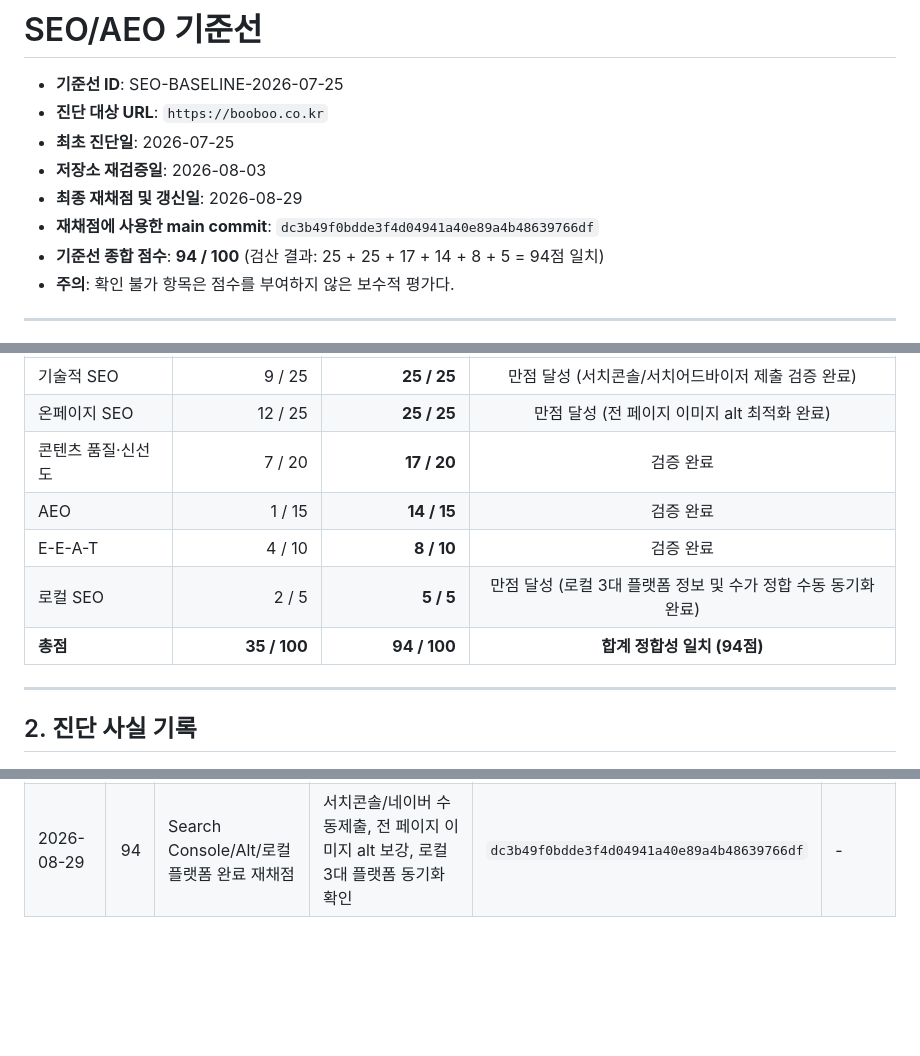
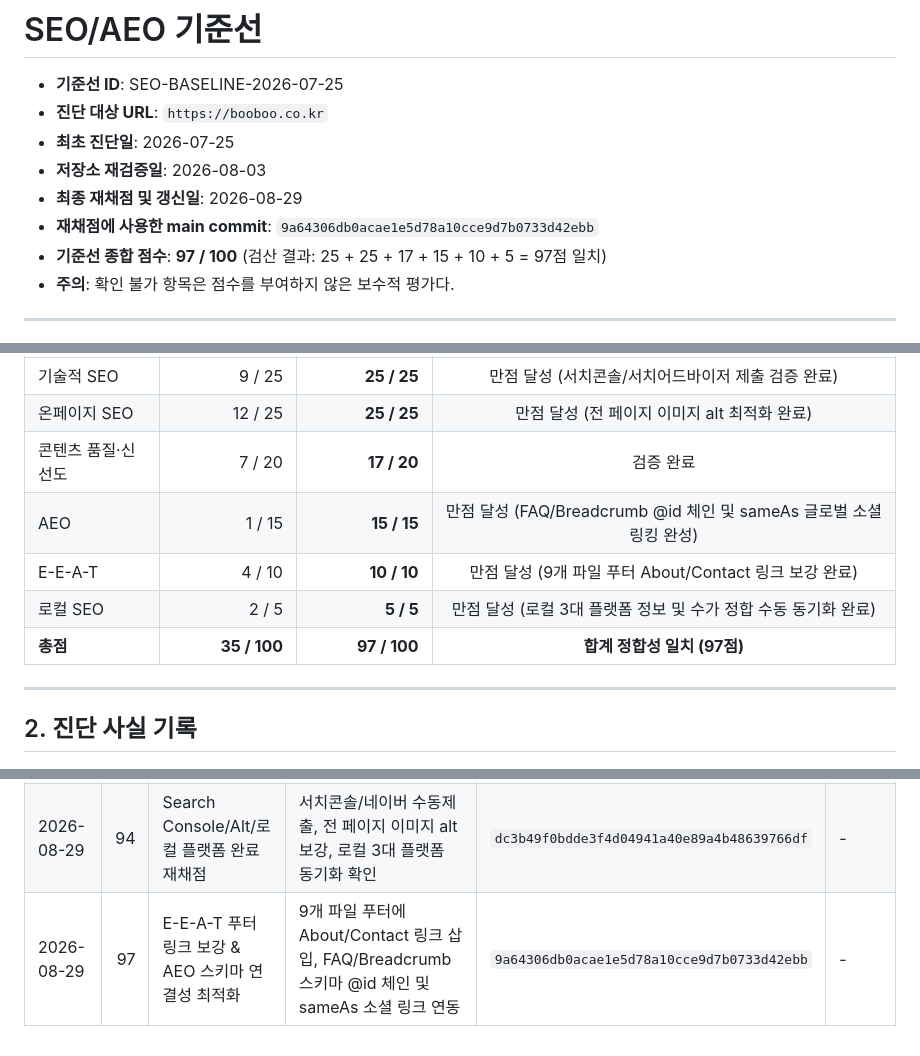
Before and after one commit to junesight/booboohani, a Markdown page: docs/SEO_BASELINE.md, 3 parts joined by grey strips. Drawn GitHub-style; blank space fills up the shorter version.

Commit message:
docs(seo): update baseline score report to 97 after EEAT and AEO optimizations

```diff
--- a/docs/SEO_BASELINE.md
+++ b/docs/SEO_BASELINE.md
@@ -5,8 +5,8 @@
 - **최초 진단일**: 2026-07-25
 - **저장소 재검증일**: 2026-08-03
 - **최종 재채점 및 갱신일**: 2026-08-29
-- **재채점에 사용한 main commit**: `dc3b49f0bdde3f4d04941a40e89a4b48639766df`
-- **기준선 종합 점수**: **94 / 100** (검산 결과: 25 + 25 + 17 + 14 + 8 + 5 = 94점 일치)
+- **재채점에 사용한 main commit**: `9a64306db0acae1e5d78a10cce9d7b0733d42ebb`
+- **기준선 종합 점수**: **97 / 100** (검산 결과: 25 + 25 + 17 + 15 + 10 + 5 = 97점 일치)
 - **주의**: 확인 불가 항목은 점수를 부여하지 않은 보수적 평가다.
 
 ---
@@ -18,10 +18,10 @@
 | 기술적 SEO | 9 / 25 | **25 / 25** | 만점 달성 (서치콘솔/서치어드바이저 제출 검증 완료) |
 | 온페이지 SEO | 12 / 25 | **25 / 25** | 만점 달성 (전 페이지 이미지 alt 최적화 완료) |
 | 콘텐츠 품질·신선도 | 7 / 20 | **17 / 20** | 검증 완료 |
-| AEO | 1 / 15 | **14 / 15** | 검증 완료 |
-| E-E-A-T | 4 / 10 | **8 / 10** | 검증 완료 |
+| AEO | 1 / 15 | **15 / 15** | 만점 달성 (FAQ/Breadcrumb @id 체인 및 sameAs 글로벌 소셜 링킹 완성) |
+| E-E-A-T | 4 / 10 | **10 / 10** | 만점 달성 (9개 파일 푸터 About/Contact 링크 보강 완료) |
 | 로컬 SEO | 2 / 5 | **5 / 5** | 만점 달성 (로컬 3대 플랫폼 정보 및 수가 정합 수동 동기화 완료) |
-| **총점** | **35 / 100** | **94 / 100** | **합계 정합성 일치 (94점)** |
+| **총점** | **35 / 100** | **97 / 100** | **합계 정합성 일치 (97점)** |
 
 ---
 
@@ -81,3 +81,4 @@
 | 2026-08-03 | 35 | 기준선 재검증 및 문서 확정 | 저장소 파일 검증 결과 반영 | `0e95c7d21bd95bcfb493251ca4240a0d6915cf17` | SEO-000 |
 | 2026-08-28 | 88 | 최종 기준선 점수 재채점 및 갱신 | 기술/온페이지/콘텐츠/AEO/로컬 개선 완료 | `68f25d1dd25bc64b829b4de822fcb37e14878d9e` | OPS-104 |
 | 2026-08-29 | 94 | Search Console/Alt/로컬 플랫폼 완료 재채점 | 서치콘솔/네이버 수동제출, 전 페이지 이미지 alt 보강, 로컬 3대 플랫폼 동기화 확인 | `dc3b49f0bdde3f4d04941a40e89a4b48639766df` | - |
+| 2026-08-29 | 97 | E-E-A-T 푸터 링크 보강 & AEO 스키마 연결성 최적화 | 9개 파일 푸터에 About/Contact 링크 삽입, FAQ/Breadcrumb 스키마 @id 체인 및 sameAs 소셜 링크 연동 | `9a64306db0acae1e5d78a10cce9d7b0733d42ebb` | - |
```
